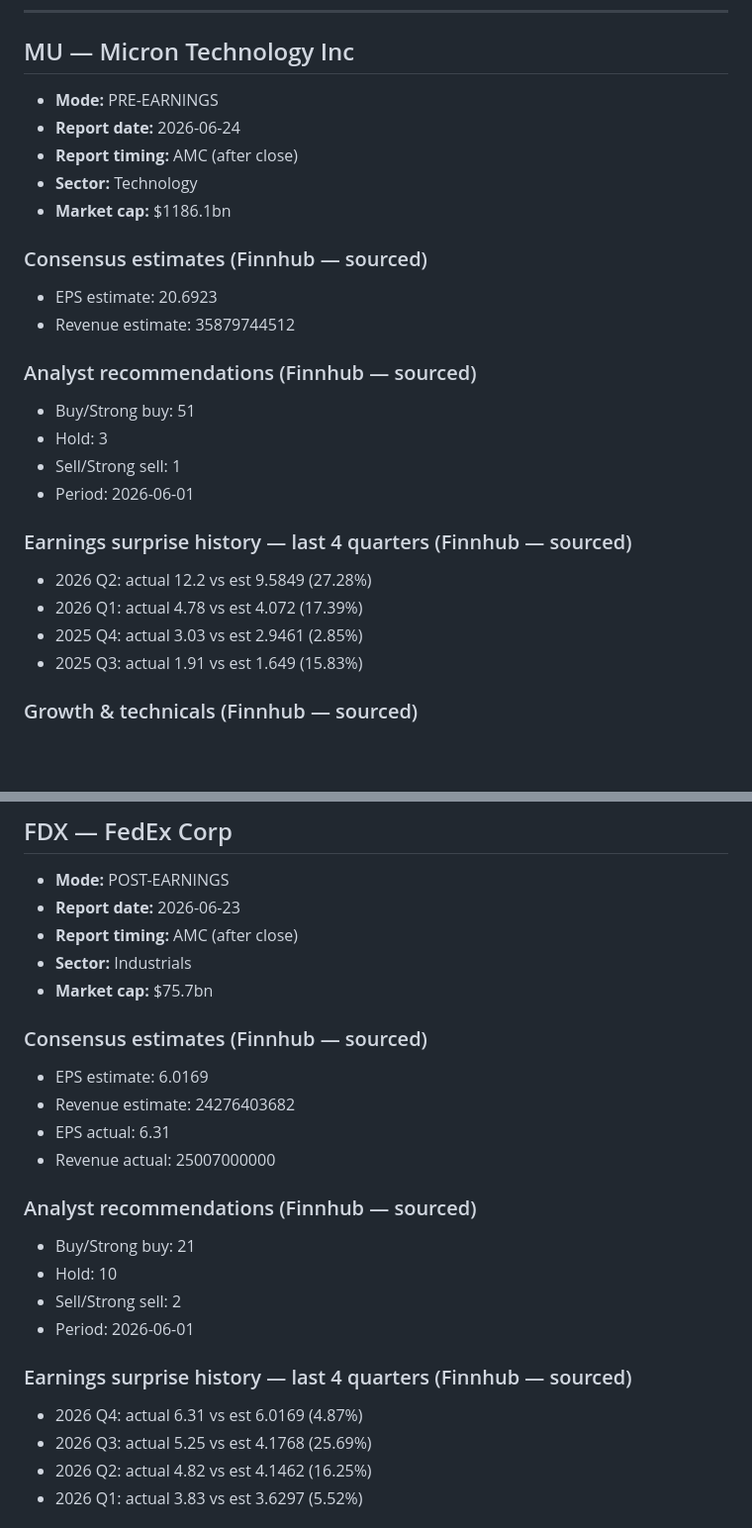
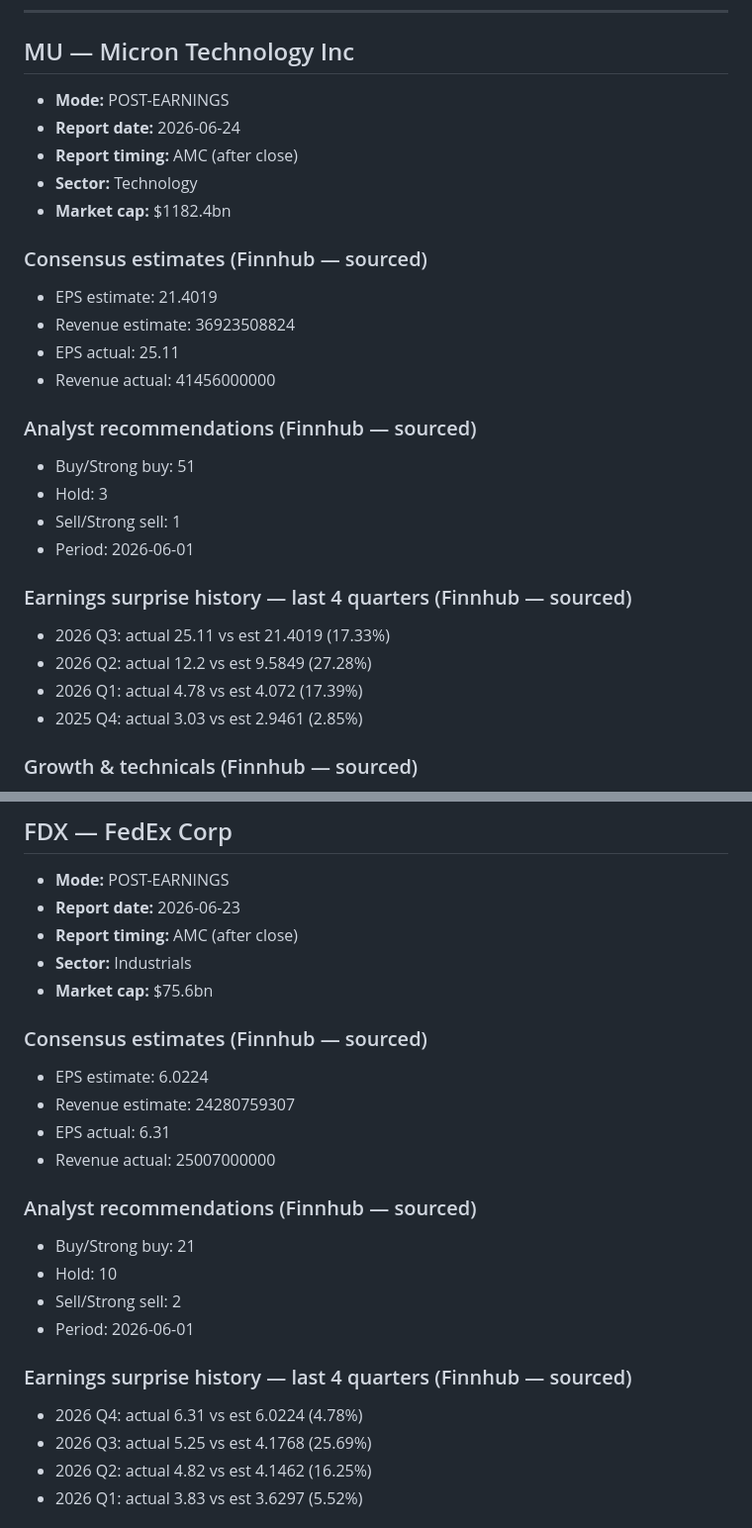
Before and after one commit to harryimposter/shark-tank, a Markdown page: earnings_data.md, 2 parts joined by grey strips. Shown at 99% size. GitHub-like rendering; blank space fills up the shorter version.

```diff
--- a/earnings_data.md
+++ b/earnings_data.md
@@ -70,15 +75,17 @@ Source: Finnhub.io
 ---
 
 ## MU — Micron Technology Inc
-- **Mode:** PRE-EARNINGS
+- **Mode:** POST-EARNINGS
 - **Report date:** 2026-06-24
 - **Report timing:** AMC (after close)
 - **Sector:** Technology
-- **Market cap:** $1186.1bn
+- **Market cap:** $1182.4bn
 
 ### Consensus estimates (Finnhub — sourced)
-- EPS estimate:     20.6923
-- Revenue estimate: 35879744512
+- EPS estimate:     21.4019
+- Revenue estimate: 36923508824
+- EPS actual:      25.11
+- Revenue actual:  41456000000
 
 ### Analyst recommendations (Finnhub — sourced)
 - Buy/Strong buy: 51
@@ -87,10 +94,10 @@ Source: Finnhub.io
 - Period:         2026-06-01
 
 ### Earnings surprise history — last 4 quarters (Finnhub — sourced)
+- 2026 Q3: actual 25.11 vs est 21.4019 (17.33%)
 - 2026 Q2: actual 12.2 vs est 9.5849 (27.28%)
 - 2026 Q1: actual 4.78 vs est 4.072 (17.39%)
 - 2025 Q4: actual 3.03 vs est 2.9461 (2.85%)
-- 2025 Q3: actual 1.91 vs est 1.649 (15.83%)
 
 ### Growth & technicals (Finnhub — sourced)
 - Revenue growth YoY (TTM): 85.55%
@@ -139,11 +146,11 @@ Source: Finnhub.io
 - **Report date:** 2026-06-23
 - **Report timing:** AMC (after close)
 - **Sector:** Industrials
-- **Market cap:** $75.7bn
+- **Market cap:** $75.6bn
 
 ### Consensus estimates (Finnhub — sourced)
-- EPS estimate:     6.0169
-- Revenue estimate: 24276403682
+- EPS estimate:     6.0224
+- Revenue estimate: 24280759307
 - EPS actual:      6.31
 - Revenue actual:  25007000000
 
@@ -154,7 +161,7 @@ Source: Finnhub.io
 - Period:         2026-06-01
 
 ### Earnings surprise history — last 4 quarters (Finnhub — sourced)
-- 2026 Q4: actual 6.31 vs est 6.0169 (4.87%)
+- 2026 Q4: actual 6.31 vs est 6.0224 (4.78%)
 - 2026 Q3: actual 5.25 vs est 4.1768 (25.69%)
 - 2026 Q2: actual 4.82 vs est 4.1462 (16.25%)
 - 2026 Q1: actual 3.83 vs est 3.6297 (5.52%)
```
Also changed, not shown: other parts of earnings_data.md (+20 -15 lines).
